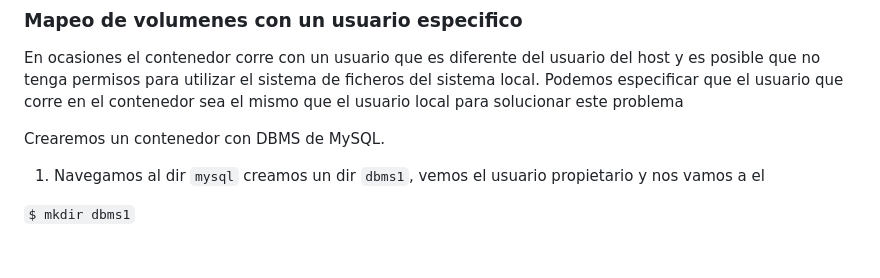
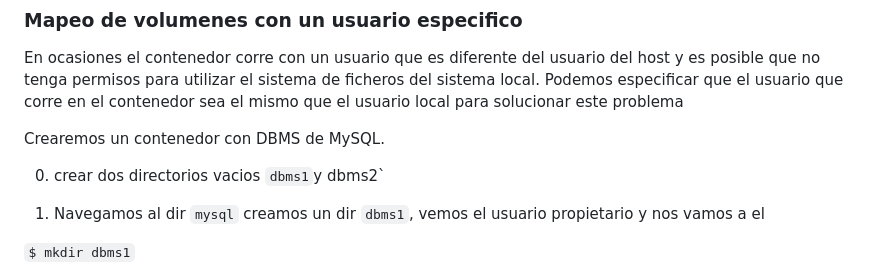
Before and after one commit to cpl-ceste/docker_exercices, a Markdown page: 02_ejercicio/readme.md, the part around the change. GitHub-like rendering; blank space fills up the shorter version.

```diff
--- a/02_ejercicio/readme.md
+++ b/02_ejercicio/readme.md
@@ -111,6 +111,8 @@ En ocasiones el contenedor corre con un usuario que es diferente del usuario del
 
 Crearemos un contenedor con DBMS de MySQL.
 
+0) crear dos directorios vacios `dbms1`y dbms2`
+
 1) Navegamos al dir `mysql` creamos un dir `dbms1`, vemos el usuario propietario y nos vamos a el
 
 `$ mkdir dbms1`
```
